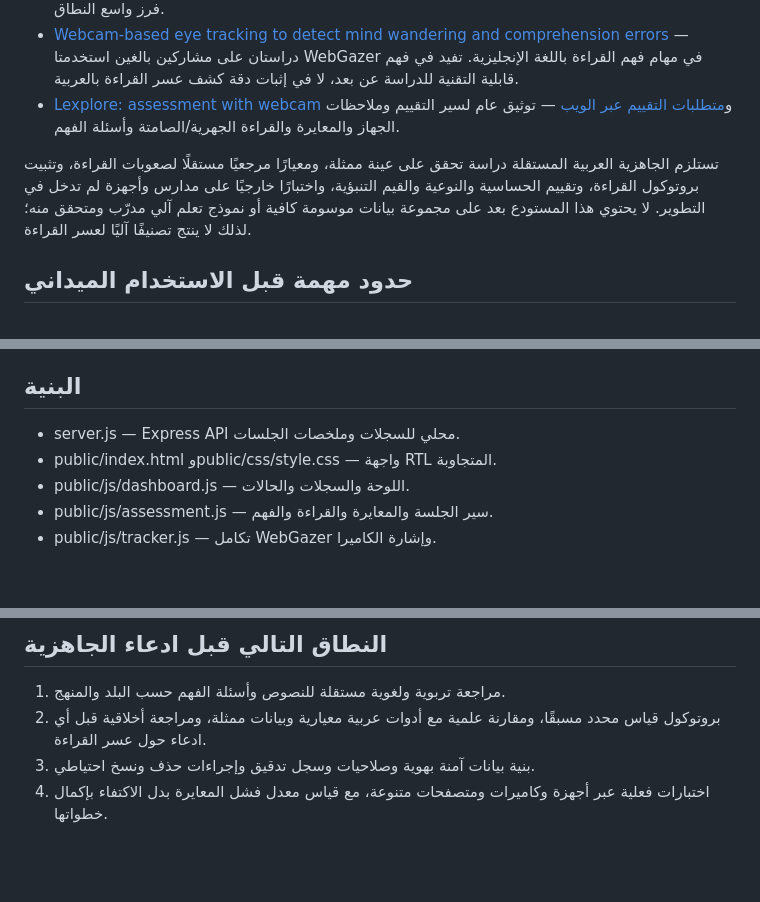
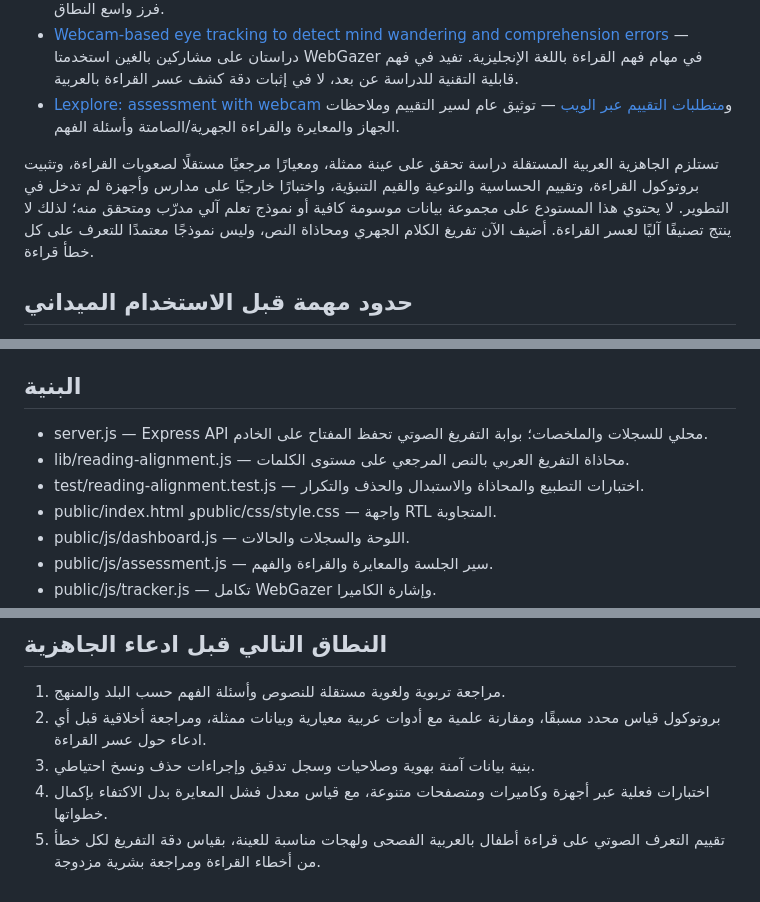
Before and after one commit to DeshaDev/arabic-reading-assessment, a Markdown page: README.md, 3 parts joined by grey strips. Rendered like a GitHub page; blank space fills up the shorter version.

```diff
--- a/README.md
+++ b/README.md
@@ -41,7 +70,7 @@ npm test
 - [Webcam-based eye tracking to detect mind wandering and comprehension errors](https://pubmed.ncbi.nlm.nih.gov/36627435/) — دراستان على مشاركين بالغين استخدمتا WebGazer في مهام فهم القراءة باللغة الإنجليزية. تفيد في فهم قابلية التقنية للدراسة عن بعد، لا في إثبات دقة كشف عسر القراءة بالعربية.
 - [Lexplore: assessment with webcam](https://info.lexplore.com/en/support/how-to-run-an-e-assessment) و[متطلبات التقييم عبر الويب](https://info.lexplore.com/en/support/technical-requirements-for-e-assessment) — توثيق عام لسير التقييم وملاحظات الجهاز والمعايرة والقراءة الجهرية/الصامتة وأسئلة الفهم.
 
-تستلزم الجاهزية العربية المستقلة دراسة تحقق على عينة ممثلة، ومعيارًا مرجعيًا مستقلًا لصعوبات القراءة، وتثبيت بروتوكول القراءة، وتقييم الحساسية والنوعية والقيم التنبؤية، واختبارًا خارجيًا على مدارس وأجهزة لم تدخل في التطوير. لا يحتوي هذا المستودع بعد على مجموعة بيانات موسومة كافية أو نموذج تعلم آلي مدرّب ومتحقق منه؛ لذلك لا ينتج تصنيفًا آليًا لعسر القراءة.
+تستلزم الجاهزية العربية المستقلة دراسة تحقق على عينة ممثلة، ومعيارًا مرجعيًا مستقلًا لصعوبات القراءة، وتثبيت بروتوكول القراءة، وتقييم الحساسية والنوعية والقيم التنبؤية، واختبارًا خارجيًا على مدارس وأجهزة لم تدخل في التطوير. لا يحتوي هذا المستودع على مجموعة بيانات موسومة كافية أو نموذج تعلم آلي مدرّب ومتحقق منه؛ لذلك لا ينتج تصنيفًا آليًا لعسر القراءة. أضيف الآن تفريغ الكلام الجهري ومحاذاة النص، وليس نموذجًا معتمدًا للتعرف على كل خطأ قراءة.
 
 ## حدود مهمة قبل الاستخدام الميداني
 
@@ -54,7 +83,9 @@ npm test
 
 ## البنية
 
-- server.js — Express API محلي للسجلات وملخصات الجلسات.
+- server.js — Express API محلي للسجلات والملخصات؛ بوابة التفريغ الصوتي تحفظ المفتاح على الخادم.
+- lib/reading-alignment.js — محاذاة التفريغ العربي بالنص المرجعي على مستوى الكلمات.
+- test/reading-alignment.test.js — اختبارات التطبيع والمحاذاة والاستبدال والحذف والتكرار.
 - public/index.html وpublic/css/style.css — واجهة RTL المتجاوبة.
 - public/js/dashboard.js — اللوحة والسجلات والحالات.
 - public/js/assessment.js — سير الجلسة والمعايرة والقراءة والفهم.
@@ -70,3 +101,4 @@ npm test
 2. بروتوكول قياس محدد مسبقًا، ومقارنة علمية مع أدوات عربية معيارية وبيانات ممثلة، ومراجعة أخلاقية قبل أي ادعاء حول عسر القراءة.
 3. بنية بيانات آمنة بهوية وصلاحيات وسجل تدقيق وإجراءات حذف ونسخ احتياطي.
 4. اختبارات فعلية عبر أجهزة وكاميرات ومتصفحات متنوعة، مع قياس معدل فشل المعايرة بدل الاكتفاء بإكمال خطواتها.
+5. تقييم التعرف الصوتي على قراءة أطفال بالعربية الفصحى ولهجات مناسبة للعينة، بقياس دقة التفريغ لكل خطأ من أخطاء القراءة ومراجعة بشرية مزدوجة.
```
Also changed, not shown: other parts of README.md (+31 -2 lines).
